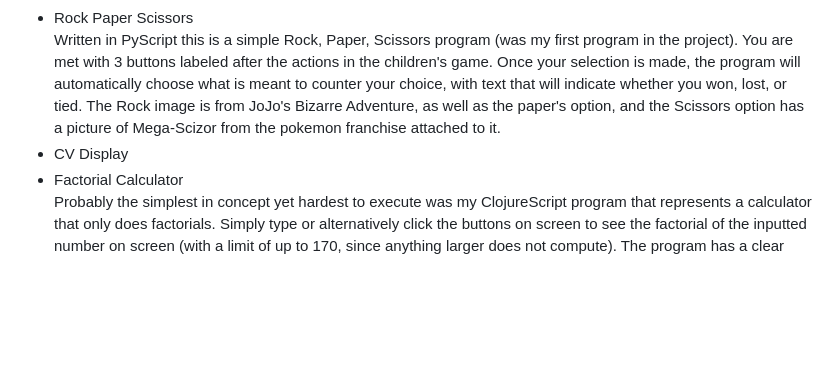
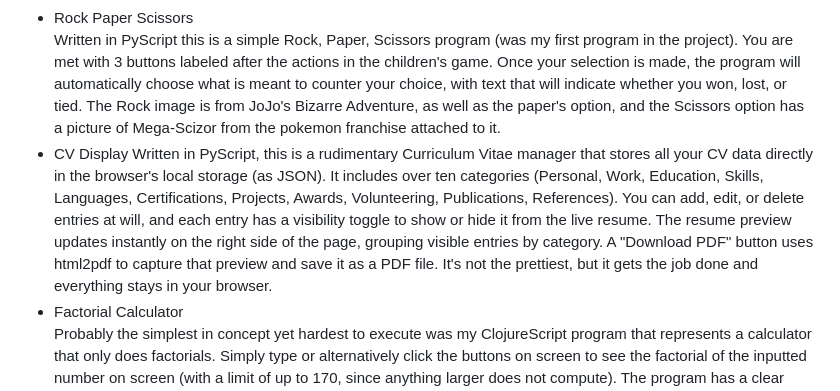
Before and after one commit to FlanMan04/Website-Implementation-Final, a Markdown page: README.md, the part around the change. Drawn GitHub-style; blank space fills up the shorter version.

Commit message:
Enhance README with CV Display feature details
Added detailed description for CV Display feature, including functionality and usage.

```diff
--- a/README.md
+++ b/README.md
@@ -15,6 +15,7 @@ This is a family relations program written in Tau Prolog inspired by JoJo's Biza
 - Rock Paper Scissors
 Written in PyScript this is a simple Rock, Paper, Scissors program (was my first program in the project). You are met with 3 buttons labeled after the actions in the children's game. Once your selection is made, the program will automatically choose what is meant to counter your choice, with text that will indicate whether you won, lost, or tied. The Rock image is from JoJo's Bizarre Adventure, as well as the paper's option, and the Scissors option has a picture of Mega-Scizor from the pokemon franchise attached to it.
 - CV Display
+Written in PyScript, this is a rudimentary Curriculum Vitae manager that stores all your CV data directly in the browser's local storage (as JSON). It includes over ten categories (Personal, Work, Education, Skills, Languages, Certifications, Projects, Awards, Volunteering, Publications, References). You can add, edit, or delete entries at will, and each entry has a visibility toggle to show or hide it from the live resume. The resume preview updates instantly on the right side of the page, grouping visible entries by category. A "Download PDF" button uses html2pdf to capture that preview and save it as a PDF file. It's not the prettiest, but it gets the job done and everything stays in your browser.
 - Factorial Calculator
 Probably the simplest in concept yet hardest to execute was my ClojureScript program that represents a calculator that only does factorials. Simply type or alternatively click the buttons on screen to see the factorial of the inputted number on screen (with a limit of up to 170, since anything larger does not compute). The program has a clear button and a delete button for freeing up the input slot.
 - Clicker Game
```
